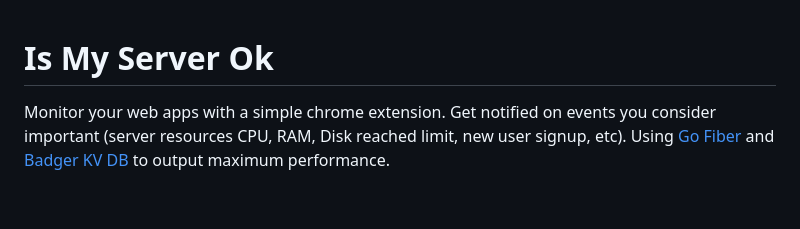
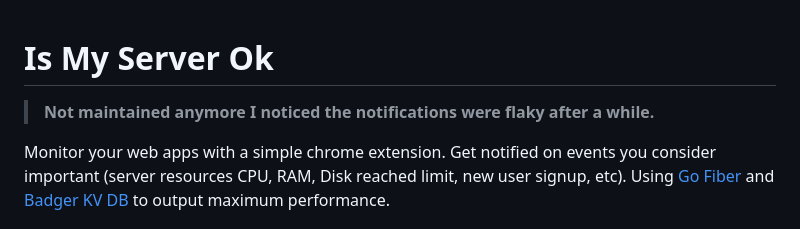
Before and after one commit to ClimenteA/simple-server-monitor, a Markdown page: README.md, the part around the change. Rendered like a GitHub page; blank space fills up the shorter version.

Commit message:
chore: abandon project

```diff
--- a/README.md
+++ b/README.md
@@ -1,4 +1,7 @@
 # Is My Server Ok
+
+> **Not maintained anymore**
+> **I noticed the notifications were flaky after a while.**
 
 Monitor your web apps with a simple chrome extension. Get notified on events you consider important (server resources CPU, RAM, Disk reached limit, new user signup, etc).
 Using [Go Fiber](https://gofiber.io/) and [Badger KV DB](https://dgraph.io/docs/badger/) to output maximum performance.
```
